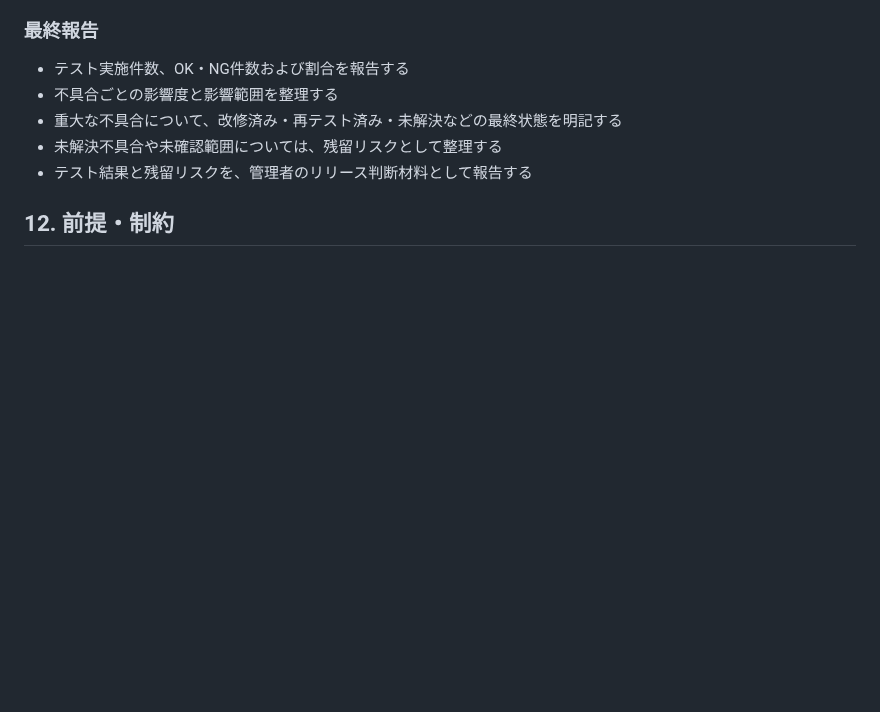
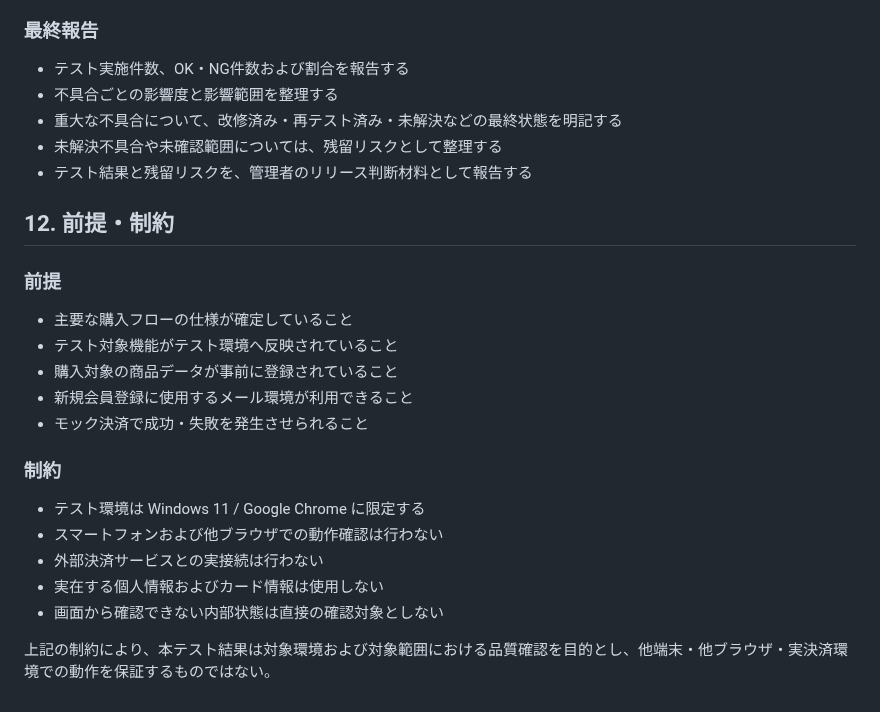
Before and after one commit to m5320023m-max/QA-EC-Portfolio, a Markdown page: 02_テスト計画/テスト計画書.md, the part around the change. Drawn GitHub-style; blank space fills up the shorter version.

Commit message:
Update テスト計画書.md
前提・制約を追加

```diff
--- a/02_テスト計画/テスト計画書.md
+++ b/02_テスト計画/テスト計画書.md
@@ -188,3 +188,18 @@
 * テスト結果と残留リスクを、管理者のリリース判断材料として報告する
 
 ## 12. 前提・制約
+### 前提
+* 主要な購入フローの仕様が確定していること
+* テスト対象機能がテスト環境へ反映されていること
+* 購入対象の商品データが事前に登録されていること
+* 新規会員登録に使用するメール環境が利用できること
+* モック決済で成功・失敗を発生させられること
+
+### 制約
+* テスト環境は Windows 11 / Google Chrome に限定する
+* スマートフォンおよび他ブラウザでの動作確認は行わない
+* 外部決済サービスとの実接続は行わない
+* 実在する個人情報およびカード情報は使用しない
+* 画面から確認できない内部状態は直接の確認対象としない
+
+上記の制約により、本テスト結果は対象環境および対象範囲における品質確認を目的とし、他端末・他ブラウザ・実決済環境での動作を保証するものではない。
```
